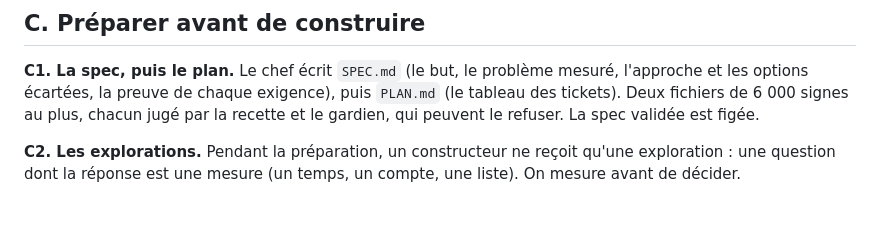
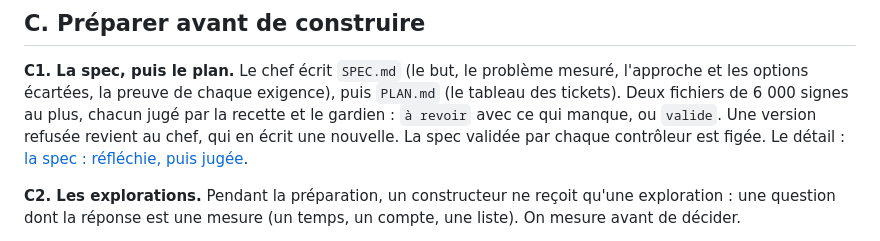
Before and after one commit to Kazer159/essaim-agents, a Markdown page: docs/regles.md, the part around the change. GitHub-like rendering; blank space fills up the shorter version.

```diff
--- a/docs/regles.md
+++ b/docs/regles.md
@@ -52,7 +52,9 @@ reste du travail, puis attend sa réponse (dix minutes au plus).
 
 **C1. La spec, puis le plan.** Le chef écrit `SPEC.md` (le but, le problème mesuré, l'approche et les options
 écartées, la preuve de chaque exigence), puis `PLAN.md` (le tableau des tickets). Deux fichiers de 6 000 signes
-au plus, chacun jugé par la recette et le gardien, qui peuvent le refuser. La spec validée est figée.
+au plus, chacun jugé par la recette et le gardien : `à revoir` avec ce qui manque, ou `valide`. Une version
+refusée revient au chef, qui en écrit une nouvelle. La spec validée par chaque contrôleur est figée. Le détail :
+[la spec : réfléchie, puis jugée](../README.md#la-spec--réfléchie-puis-jugée).
 
 **C2. Les explorations.** Pendant la préparation, un constructeur ne reçoit qu'une exploration : une question dont
 la réponse est une mesure (un temps, un compte, une liste). On mesure avant de décider.
```
Also changed, not shown: README.md (+40 -1 lines).
